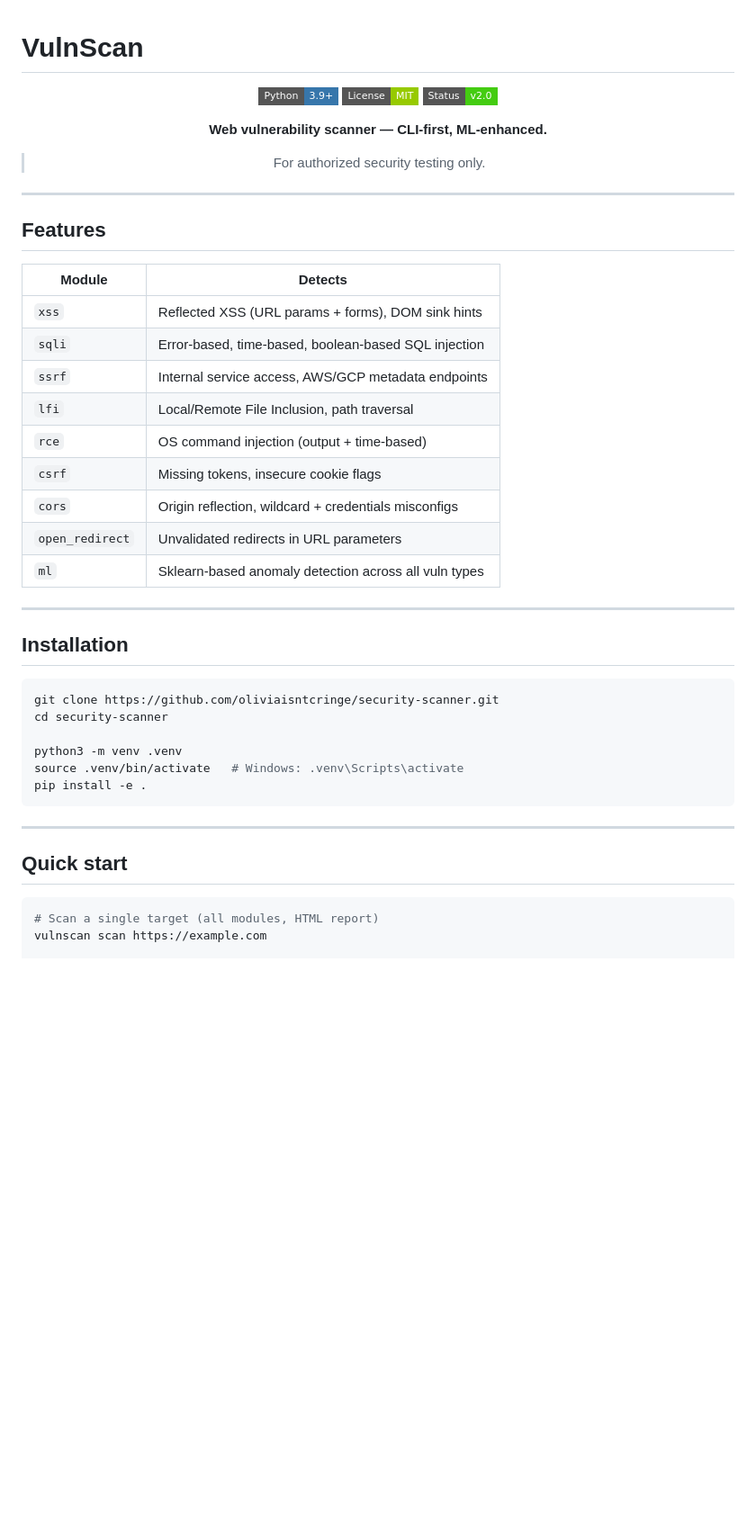
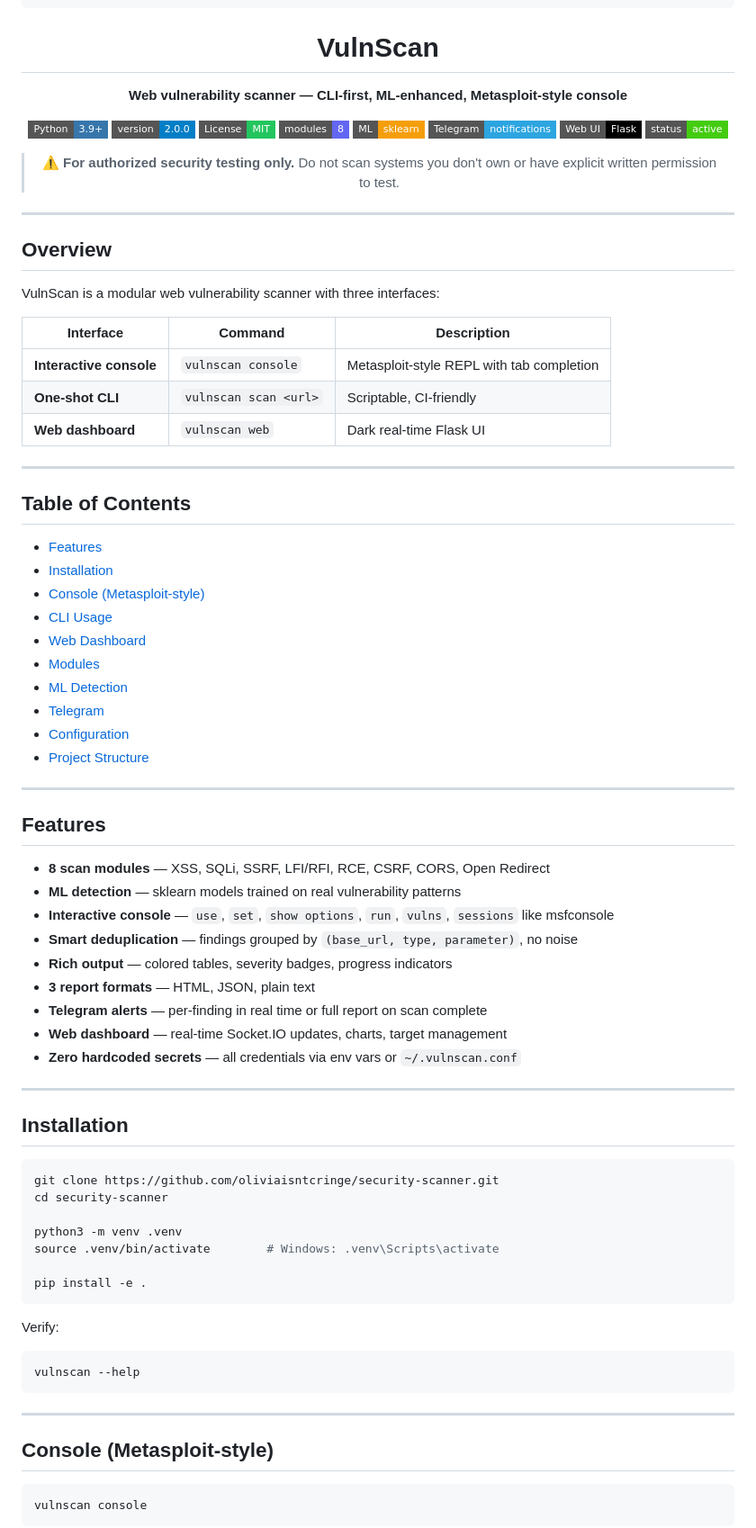
Before and after one commit to oliviaisntcringe/security-scanner, a Markdown page: README.md, the part around one of its changes. Shown at 90% size. GitHub-like rendering; badges without logos; blank space fills up the shorter version.

````diff
--- a/README.md
+++ b/README.md
@@ -1,32 +11,60 @@
 # VulnScan
 
-<div align="center">
+**Web vulnerability scanner — CLI-first, ML-enhanced, Metasploit-style console**
 
 [![Python](https://img.shields.io/badge/Python-3.9%2B-3776ab?style=flat-square&logo=python&logoColor=white)](https://www.python.org/)
-[![License: MIT](https://img.shields.io/badge/License-MIT-green?style=flat-square)](LICENSE)
-[![Status](https://img.shields.io/badge/Status-v2.0-brightgreen?style=flat-square)]()
+[![Version](https://img.shields.io/badge/version-2.0.0-blue?style=flat-square)](https://github.com/oliviaisntcringe/security-scanner/releases)
+[![License: MIT](https://img.shields.io/badge/License-MIT-22c55e?style=flat-square)](LICENSE)
+[![Modules](https://img.shields.io/badge/modules-8-6366f1?style=flat-square)](#modules)
+[![ML](https://img.shields.io/badge/ML-sklearn-f59e0b?style=flat-square&logo=scikitlearn&logoColor=white)](#ml-detection)
+[![Telegram](https://img.shields.io/badge/Telegram-notifications-2CA5E0?style=flat-square&logo=telegram&logoColor=white)](#telegram)
+[![Flask](https://img.shields.io/badge/Web%20UI-Flask-000000?style=flat-square&logo=flask&logoColor=white)](#web-dashboard)
+[![Status](https://img.shields.io/badge/status-active-brightgreen?style=flat-square)]()
 
-**Web vulnerability scanner — CLI-first, ML-enhanced.**
-
-> For authorized security testing only.
+> ⚠️ **For authorized security testing only.** Do not scan systems you don't own or have explicit written permission to test.
 
 </div>
 
 ---
 
+## Overview
+
+VulnScan is a modular web vulnerability scanner with three interfaces:
+
+| Interface | Command | Description |
+|-----------|---------|-------------|
+| **Interactive console** | `vulnscan console` | Metasploit-style REPL with tab completion |
+| **One-shot CLI** | `vulnscan scan <url>` | Scriptable, CI-friendly |
+| **Web dashboard** | `vulnscan web` | Dark real-time Flask UI |
+
+---
+
+## Table of Contents
+
+- [Features](#features)
+- [Installation](#installation)
+- [Console (Metasploit-style)](#console-metasploit-style)
+- [CLI Usage](#cli-usage)
+- [Web Dashboard](#web-dashboard)
+- [Modules](#modules)
+- [ML Detection](#ml-detection)
+- [Telegram](#telegram)
+- [Configuration](#configuration)
+- [Project Structure](#project-structure)
+
+---
+
 ## Features
 
-| Module | Detects |
-|--------|---------|
-| `xss` | Reflected XSS (URL params + forms), DOM sink hints |
-| `sqli` | Error-based, time-based, boolean-based SQL injection |
-| `ssrf` | Internal service access, AWS/GCP metadata endpoints |
-| `lfi` | Local/Remote File Inclusion, path traversal |
-| `rce` | OS command injection (output + time-based) |
-| `csrf` | Missing tokens, insecure cookie flags |
-| `cors` | Origin reflection, wildcard + credentials misconfigs |
-| `open_redirect` | Unvalidated redirects in URL parameters |
-| `ml` | Sklearn-based anomaly detection across all vuln types |
+- **8 scan modules** — XSS, SQLi, SSRF, LFI/RFI, RCE, CSRF, CORS, Open Redirect
+- **ML detection** — sklearn models trained on real vulnerability patterns
+- **Interactive console** — `use`, `set`, `show options`, `run`, `vulns`, `sessions` like msfconsole
+- **Smart deduplication** — findings grouped by `(base_url, type, parameter)`, no noise
+- **Rich output** — colored tables, severity badges, progress indicators
+- **3 report formats** — HTML, JSON, plain text
+- **Telegram alerts** — per-finding in real time or full report on scan complete
+- **Web dashboard** — real-time Socket.IO updates, charts, target management
+- **Zero hardcoded secrets** — all credentials via env vars or `~/.vulnscan.conf`
 
 ---
 
@@ -37,15 +75,22 @@ git clone https://github.com/oliviaisntcringe/security-scanner.git
 cd security-scanner
 
 python3 -m venv .venv
-source .venv/bin/activate   # Windows: .venv\Scripts\activate
+source .venv/bin/activate        # Windows: .venv\Scripts\activate
+
 pip install -e .
+```
+
+Verify:
+
+```bash
+vulnscan --help
 ```
 
 ---
 
-## Quick start
+## Console (Metasploit-style)
 
 ```bash
-# Scan a single target (all modules, HTML report)
-vulnscan scan https://example.com
+vulnscan console
+```
 
````
Also changed, not shown: other parts of README.md (+240 -223 lines).
